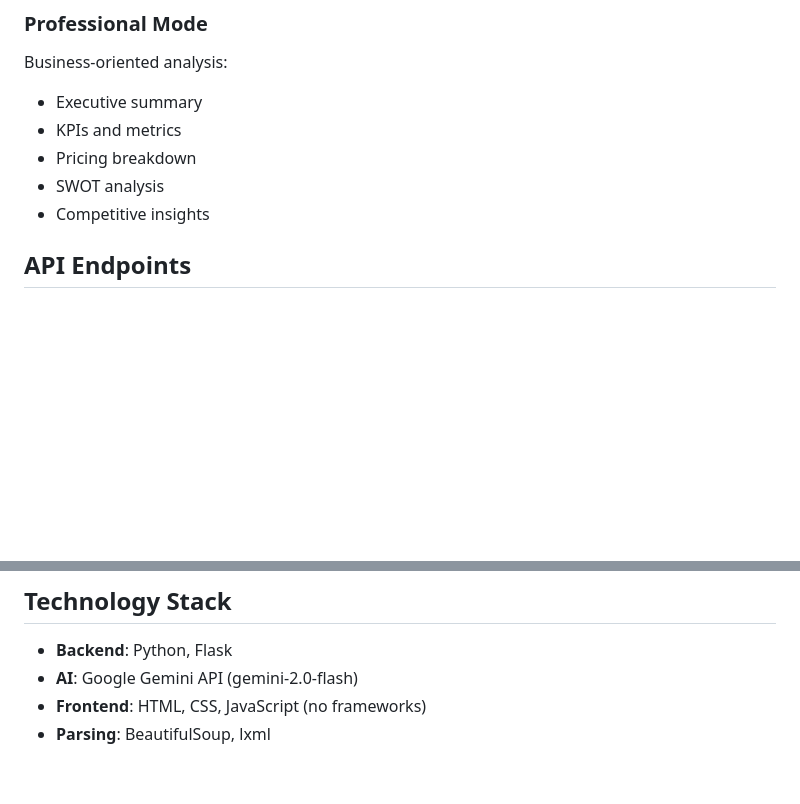
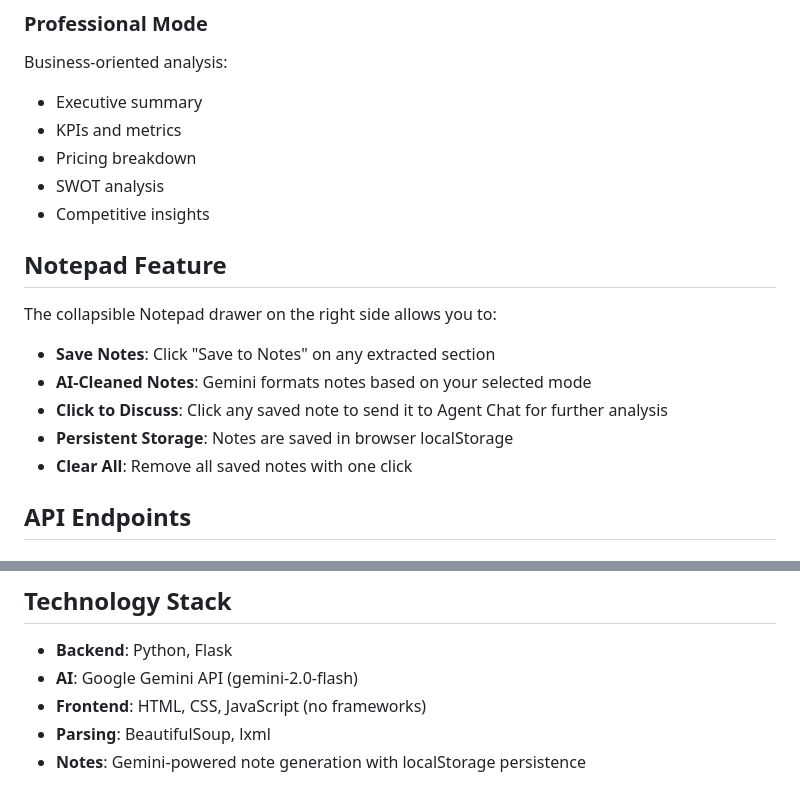
Before and after one commit to shreeharini-261/INTERACTGEN, a Markdown page: README.md, 2 parts joined by grey strips. GitHub-like rendering; blank space fills up the shorter version.

```diff
--- a/README.md
+++ b/README.md
@@ -153,6 +144,15 @@ Business-oriented analysis:
 - Pricing breakdown
 - SWOT analysis
 - Competitive insights
+
+## Notepad Feature
+
+The collapsible Notepad drawer on the right side allows you to:
+- **Save Notes**: Click "Save to Notes" on any extracted section
+- **AI-Cleaned Notes**: Gemini formats notes based on your selected mode
+- **Click to Discuss**: Click any saved note to send it to Agent Chat for further analysis
+- **Persistent Storage**: Notes are saved in browser localStorage
+- **Clear All**: Remove all saved notes with one click
 
 ## API Endpoints
 
@@ -229,3 +248,4 @@ The following URLs are recommended for testing:
 - **AI**: Google Gemini API (gemini-2.0-flash)
 - **Frontend**: HTML, CSS, JavaScript (no frameworks)
 - **Parsing**: BeautifulSoup, lxml
+- **Notes**: Gemini-powered note generation with localStorage persistence
```
Also changed, not shown: other parts of README.md (+61 -51 lines).
